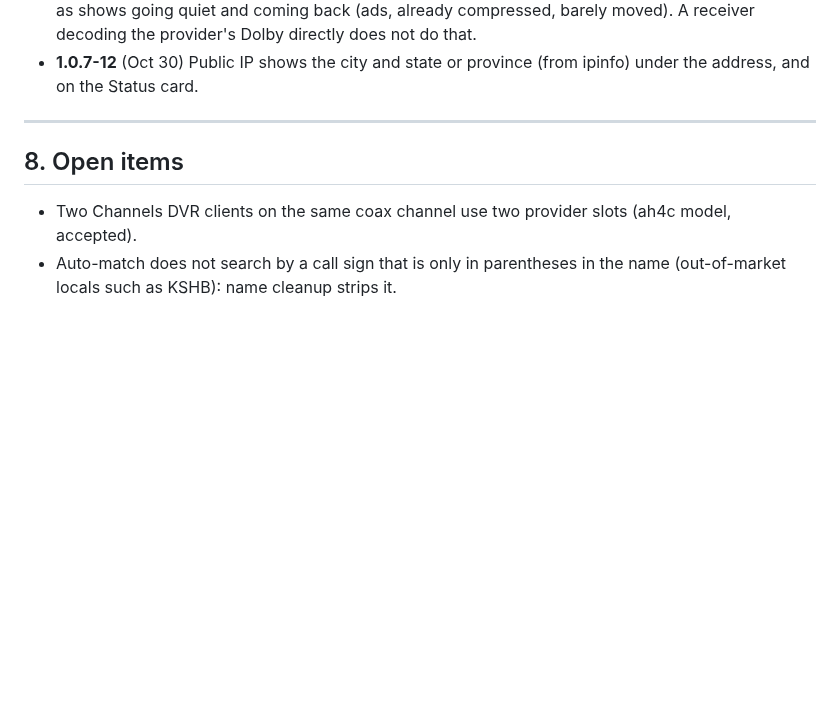
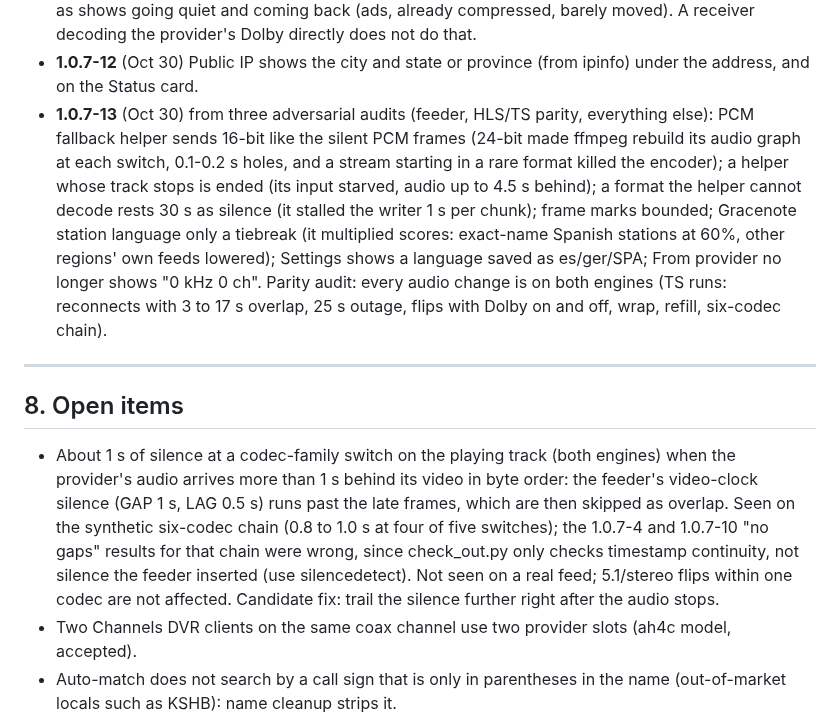
Before and after one commit to mackid1993/coax, a Markdown page: CLAUDE.md, the part around the change. Rendered like a GitHub page; blank space fills up the shorter version.

Commit message:
Docs: 1.0.7-13

```diff
--- a/CLAUDE.md
+++ b/CLAUDE.md
@@ -512,11 +512,26 @@ Each was decided after real evidence. Reopen only with new evidence and the owne
   compressed, barely moved). A receiver decoding the provider's Dolby directly does not do that.
 - **1.0.7-12** (Oct 30) Public IP shows the city and state or province (from ipinfo) under the address, and on the
   Status card.
+- **1.0.7-13** (Oct 30) from three adversarial audits (feeder, HLS/TS parity, everything else): PCM fallback helper
+  sends 16-bit like the silent PCM frames (24-bit made ffmpeg rebuild its audio graph at each switch, 0.1-0.2 s holes,
+  and a stream starting in a rare format killed the encoder); a helper whose track stops is ended (its input starved,
+  audio up to 4.5 s behind); a format the helper cannot decode rests 30 s as silence (it stalled the writer 1 s per
+  chunk); frame marks bounded; Gracenote station language only a tiebreak (it multiplied scores: exact-name Spanish
+  stations at 60%, other regions' own feeds lowered); Settings shows a language saved as es/ger/SPA; From provider no
+  longer shows "0 kHz 0 ch". Parity audit: every audio change is on both engines (TS runs: reconnects with 3 to 17 s
+  overlap, 25 s outage, flips with Dolby on and off, wrap, refill, six-codec chain).
 
 ---
 
 ## 8. Open items
 
+- About 1 s of silence at a codec-family switch on the playing track (both engines) when the provider's audio
+  arrives more than 1 s behind its video in byte order: the feeder's video-clock silence (GAP 1 s, LAG 0.5 s) runs
+  past the late frames, which are then skipped as overlap. Seen on the synthetic six-codec chain (0.8 to 1.0 s at four
+  of five switches); the 1.0.7-4 and 1.0.7-10 "no gaps" results for that chain were wrong, since check_out.py only
+  checks timestamp continuity, not silence the feeder inserted (use silencedetect). Not seen on a real feed;
+  5.1/stereo flips within one codec are not affected. Candidate fix: trail the silence further right after the
+  audio stops.
 - Two Channels DVR clients on the same coax channel use two provider slots (ah4c model, accepted).
 - Auto-match does not search by a call sign that is only in parentheses in the name (out-of-market locals such
   as KSHB): name cleanup strips it.
```
